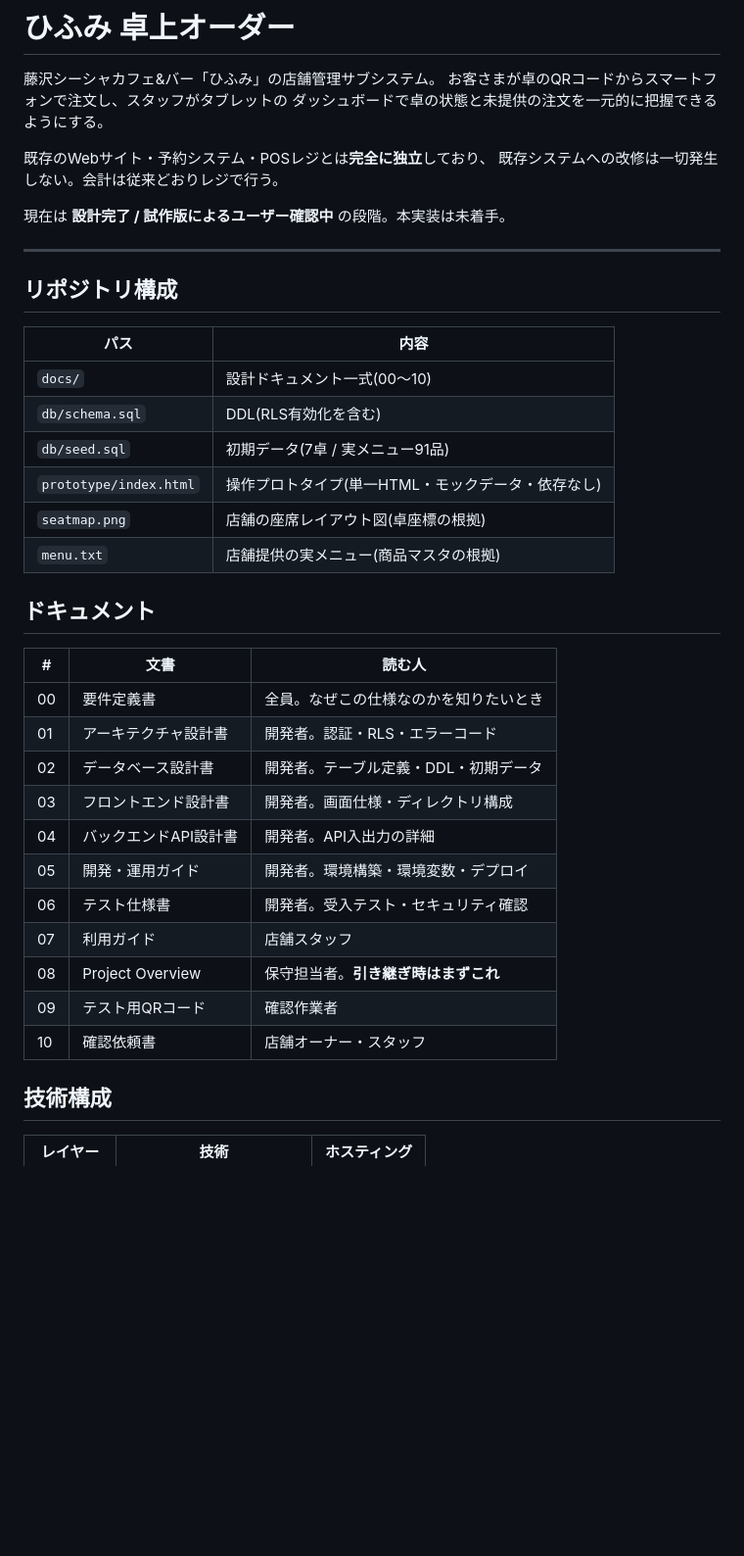
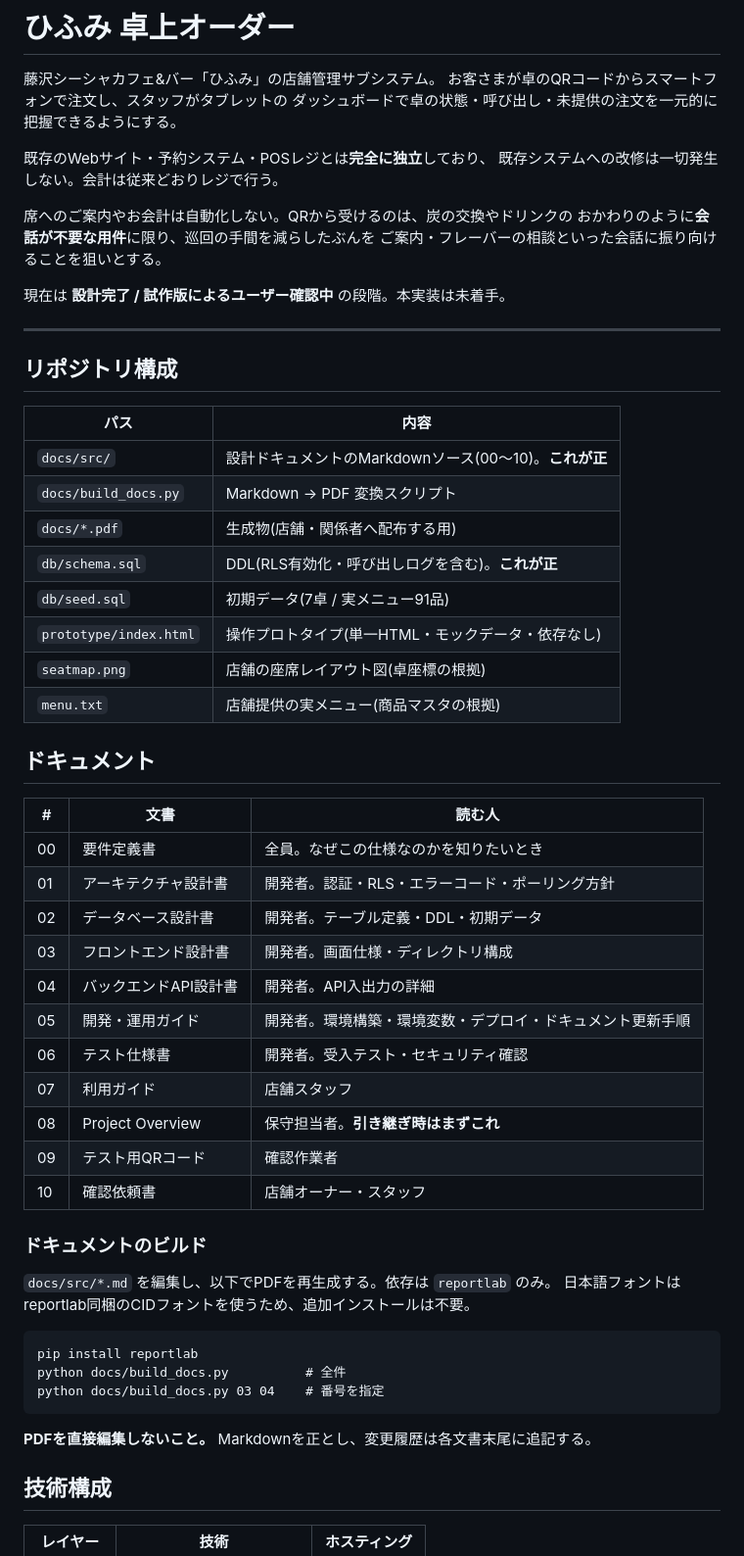
Before and after one commit to shoya44/hifumi-manage, a Markdown page: README.md, the part around one of its changes. Shown at 98% size. Rendered like a GitHub page; blank space fills up the shorter version.

````diff
--- a/README.md
+++ b/README.md
@@ -2,10 +2,14 @@
 
 藤沢シーシャカフェ&バー「ひふみ」の店舗管理サブシステム。
 お客さまが卓のQRコードからスマートフォンで注文し、スタッフがタブレットの
-ダッシュボードで卓の状態と未提供の注文を一元的に把握できるようにする。
+ダッシュボードで卓の状態・呼び出し・未提供の注文を一元的に把握できるようにする。
 
 既存のWebサイト・予約システム・POSレジとは**完全に独立**しており、
 既存システムへの改修は一切発生しない。会計は従来どおりレジで行う。
+
+席へのご案内やお会計は自動化しない。QRから受けるのは、炭の交換やドリンクの
+おかわりのように**会話が不要な用件**に限り、巡回の手間を減らしたぶんを
+ご案内・フレーバーの相談といった会話に振り向けることを狙いとする。
 
 現在は **設計完了 / 試作版によるユーザー確認中** の段階。本実装は未着手。
 
@@ -15,8 +19,10 @@
 
 | パス | 内容 |
 |---|---|
-| `docs/` | 設計ドキュメント一式(00〜10) |
-| `db/schema.sql` | DDL(RLS有効化を含む) |
+| `docs/src/` | 設計ドキュメントのMarkdownソース(00〜10)。**これが正** |
+| `docs/build_docs.py` | Markdown → PDF 変換スクリプト |
+| `docs/*.pdf` | 生成物(店舗・関係者へ配布する用) |
+| `db/schema.sql` | DDL(RLS有効化・呼び出しログを含む)。**これが正** |
 | `db/seed.sql` | 初期データ(7卓 / 実メニュー91品) |
 | `prototype/index.html` | 操作プロトタイプ(単一HTML・モックデータ・依存なし) |
 | `seatmap.png` | 店舗の座席レイアウト図(卓座標の根拠) |
@@ -27,16 +33,29 @@
 | # | 文書 | 読む人 |
 |---|---|---|
 | 00 | 要件定義書 | 全員。なぜこの仕様なのかを知りたいとき |
-| 01 | アーキテクチャ設計書 | 開発者。認証・RLS・エラーコード |
+| 01 | アーキテクチャ設計書 | 開発者。認証・RLS・エラーコード・ポーリング方針 |
 | 02 | データベース設計書 | 開発者。テーブル定義・DDL・初期データ |
 | 03 | フロントエンド設計書 | 開発者。画面仕様・ディレクトリ構成 |
 | 04 | バックエンドAPI設計書 | 開発者。API入出力の詳細 |
-| 05 | 開発・運用ガイド | 開発者。環境構築・環境変数・デプロイ |
+| 05 | 開発・運用ガイド | 開発者。環境構築・環境変数・デプロイ・ドキュメント更新手順 |
 | 06 | テスト仕様書 | 開発者。受入テスト・セキュリティ確認 |
 | 07 | 利用ガイド | 店舗スタッフ |
 | 08 | Project Overview | 保守担当者。**引き継ぎ時はまずこれ** |
 | 09 | テスト用QRコード | 確認作業者 |
 | 10 | 確認依頼書 | 店舗オーナー・スタッフ |
+
+### ドキュメントのビルド
+
+`docs/src/*.md` を編集し、以下でPDFを再生成する。依存は `reportlab` のみ。
+日本語フォントはreportlab同梱のCIDフォントを使うため、追加インストールは不要。
+
+```
+pip install reportlab
+python docs/build_docs.py          # 全件
+python docs/build_docs.py 03 04    # 番号を指定
+```
+
+**PDFを直接編集しないこと。** Markdownを正とし、変更履歴は各文書末尾に追記する。
 
 ## 技術構成
 
````
Also changed, not shown: other parts of README.md (+18 -3 lines).
